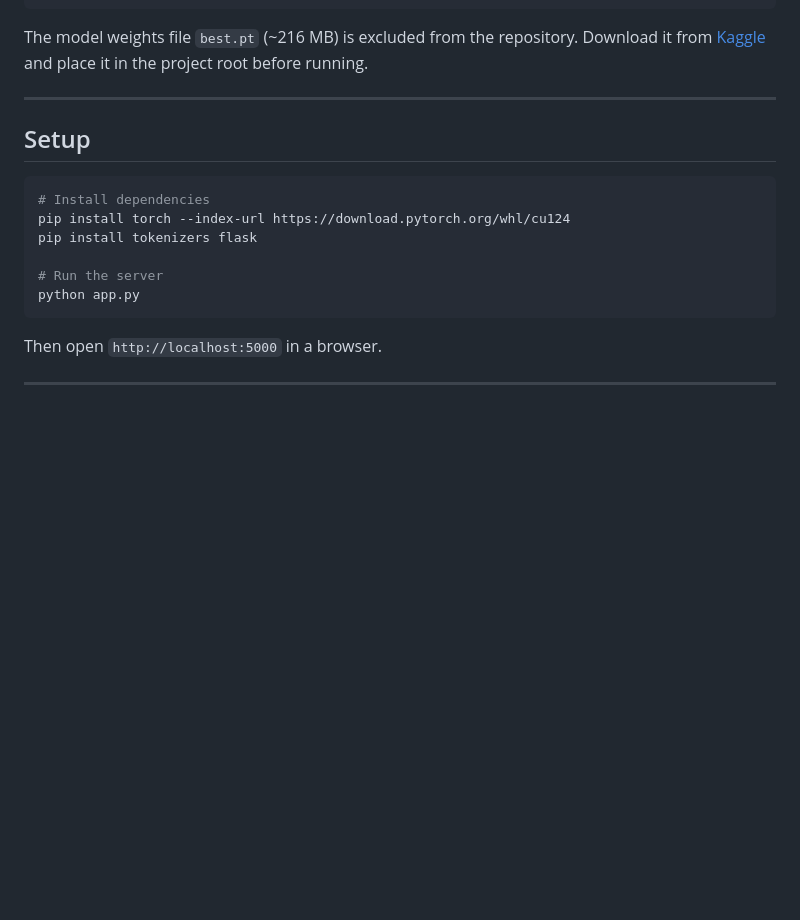
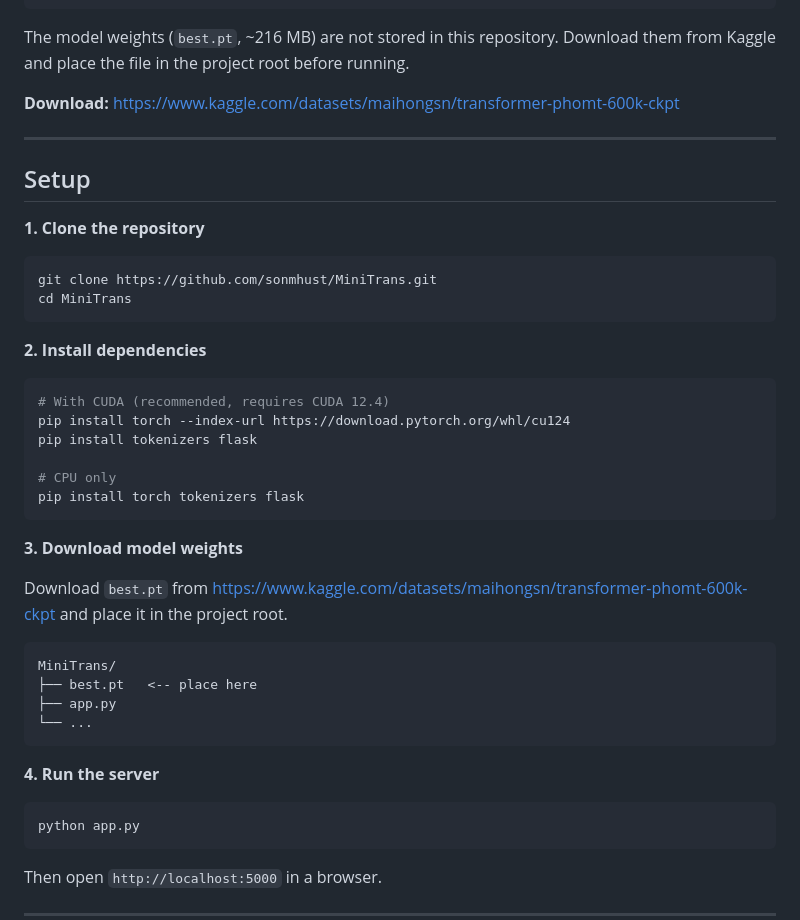
Before and after one commit to sonmhust/MiniTrans, a Markdown page: README.md, the part around the change. Drawn GitHub-style; blank space fills up the shorter version.

Commit message:
Update README: Kaggle download link for model weights, clearer setup steps

````diff
--- a/README.md
+++ b/README.md
@@ -128,18 +128,46 @@ MiniTrans/
 └── README.md
 ```
 
-The model weights file `best.pt` (~216 MB) is excluded from the repository. Download it from [Kaggle](https://www.kaggle.com/datasets/maihongsn/transformer-phomt-600k-ckpt) and place it in the project root before running.
+The model weights (`best.pt`, ~216 MB) are not stored in this repository. Download them from Kaggle and place the file in the project root before running.
+
+**Download:** https://www.kaggle.com/datasets/maihongsn/transformer-phomt-600k-ckpt
 
 ---
 
 ## Setup
 
+**1. Clone the repository**
+
 ```bash
-# Install dependencies
+git clone https://github.com/sonmhust/MiniTrans.git
+cd MiniTrans
+```
+
+**2. Install dependencies**
+
+```bash
+# With CUDA (recommended, requires CUDA 12.4)
 pip install torch --index-url https://download.pytorch.org/whl/cu124
 pip install tokenizers flask
 
-# Run the server
+# CPU only
+pip install torch tokenizers flask
+```
+
+**3. Download model weights**
+
+Download `best.pt` from https://www.kaggle.com/datasets/maihongsn/transformer-phomt-600k-ckpt and place it in the project root.
+
+```
+MiniTrans/
+├── best.pt   <-- place here
+├── app.py
+└── ...
+```
+
+**4. Run the server**
+
+```bash
 python app.py
 ```
 
````
